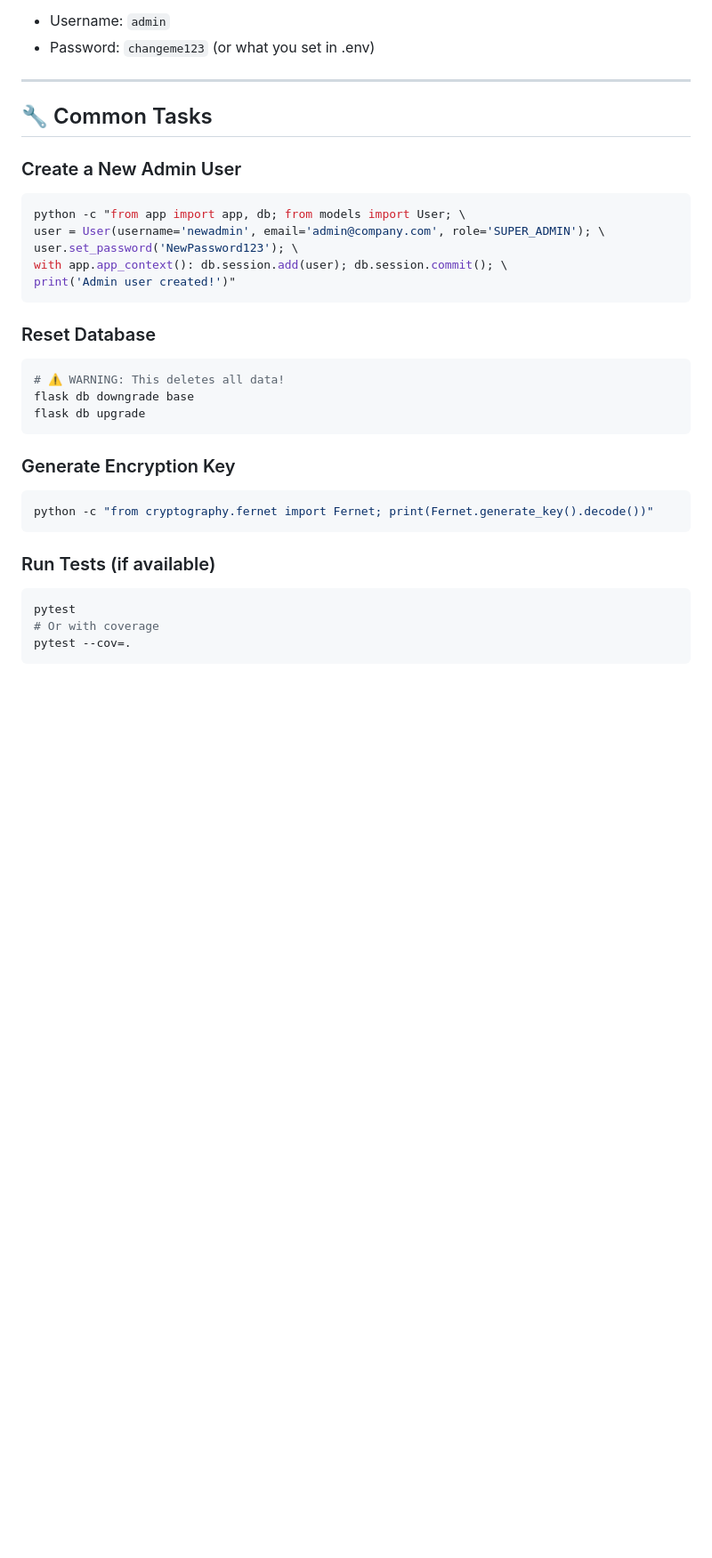
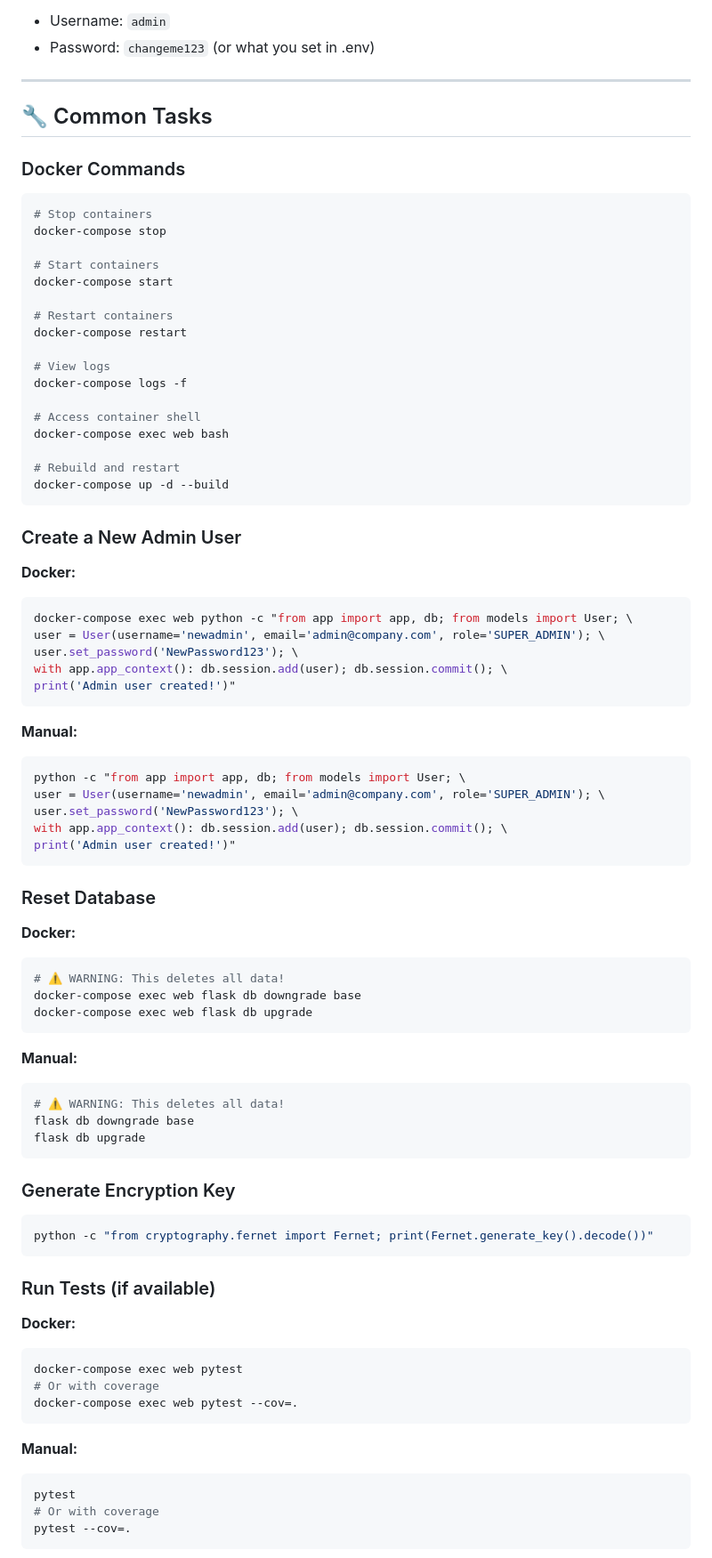
Before and after one commit to Parth-Garg2629/Advance-License-Security-System-ALSS-, a Markdown page: QUICKSTART.md, the part around one of its changes. Shown at 89% size. GitHub-like rendering; blank space fills up the shorter version.

````diff
--- a/QUICKSTART.md
+++ b/QUICKSTART.md
@@ -119,8 +187,40 @@ Open your browser and navigate to:
 
 ## 🔧 Common Tasks
 
+### Docker Commands
+
+```bash
+# Stop containers
+docker-compose stop
+
+# Start containers
+docker-compose start
+
+# Restart containers
+docker-compose restart
+
+# View logs
+docker-compose logs -f
+
+# Access container shell
+docker-compose exec web bash
+
+# Rebuild and restart
+docker-compose up -d --build
+```
+
 ### Create a New Admin User
 
+**Docker:**
+```bash
+docker-compose exec web python -c "from app import app, db; from models import User; \
+user = User(username='newadmin', email='admin@company.com', role='SUPER_ADMIN'); \
+user.set_password('NewPassword123'); \
+with app.app_context(): db.session.add(user); db.session.commit(); \
+print('Admin user created!')"
+```
+
+**Manual:**
 ```bash
 python -c "from app import app, db; from models import User; \
 user = User(username='newadmin', email='admin@company.com', role='SUPER_ADMIN'); \
@@ -131,6 +231,14 @@ print('Admin user created!')"
 
 ### Reset Database
 
+**Docker:**
+```bash
+# ⚠️ WARNING: This deletes all data!
+docker-compose exec web flask db downgrade base
+docker-compose exec web flask db upgrade
+```
+
+**Manual:**
 ```bash
 # ⚠️ WARNING: This deletes all data!
 flask db downgrade base
@@ -145,6 +253,14 @@ python -c "from cryptography.fernet import Fernet; print(Fernet.generate_key().d
 
 ### Run Tests (if available)
 
+**Docker:**
+```bash
+docker-compose exec web pytest
+# Or with coverage
+docker-compose exec web pytest --cov=.
+```
+
+**Manual:**
 ```bash
 pytest
 # Or with coverage
````
Also changed, not shown: other parts of QUICKSTART.md (+113 -2 lines).
